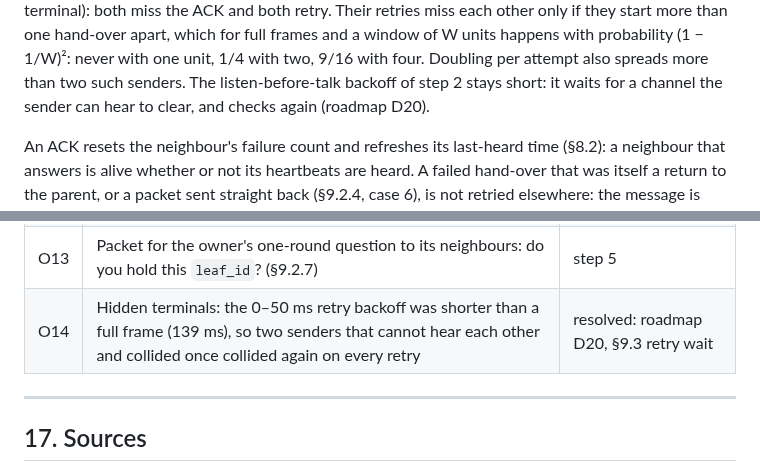
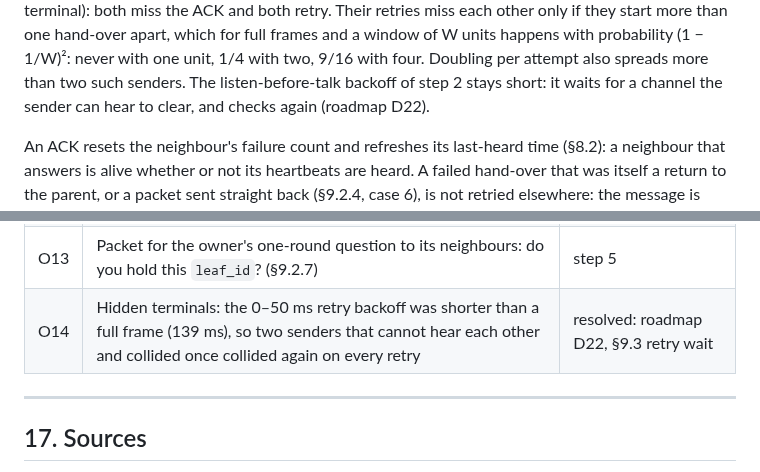
Before and after one commit to zond/bark, a Markdown page: docs/protocol.md, 2 parts joined by grey strips. Rendered like a GitHub page.

Commit message:
Roadmap: retry-wait decision is D22; D20 is the firmware driver pin
Co-Authored-By: Claude Fable 5.1 <noreply@anthropic.com>

```diff
--- a/docs/protocol.md
+++ b/docs/protocol.md
@@ -602,7 +602,7 @@ units happens with probability (1 − 1/W)²: never with one unit, 1/4 with
 two, 9/16 with four. Doubling per attempt also spreads more than two such
 senders. The listen-before-talk backoff of step 2 stays short: it waits
 for a channel the sender can hear to clear, and checks again (roadmap
-D20).
+D22).
 
 An ACK resets the neighbour's failure count and refreshes its last-heard
 time (§8.2): a neighbour that answers is alive whether or not its
@@ -988,7 +988,7 @@ source (a fourth board is fine), a USB logic/UART sniffer for timing.
 | O11 | Relay-side RSSI noise-floor calibration method and drift | step 3 |
 | O12 | Confirm RAK WisMesh Repeater 433 availability for rooftop solar units | procurement |
 | O13 | Packet for the owner's one-round question to its neighbours: do you hold this `leaf_id`? (§9.2.7) | step 5 |
-| O14 | Hidden terminals: the 0–50 ms retry backoff was shorter than a full frame (139 ms), so two senders that cannot hear each other and collided once collided again on every retry | resolved: roadmap D20, §9.3 retry wait |
+| O14 | Hidden terminals: the 0–50 ms retry backoff was shorter than a full frame (139 ms), so two senders that cannot hear each other and collided once collided again on every retry | resolved: roadmap D22, §9.3 retry wait |
 
 ---
 
```
Also changed, not shown: docs/roadmap.md (+1 -1 lines).
